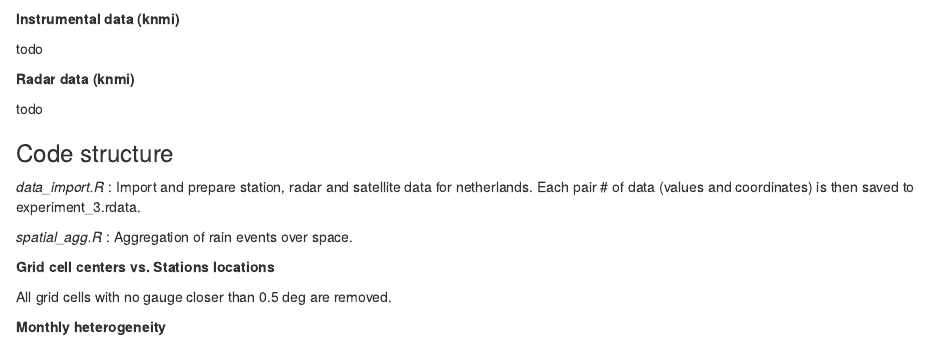
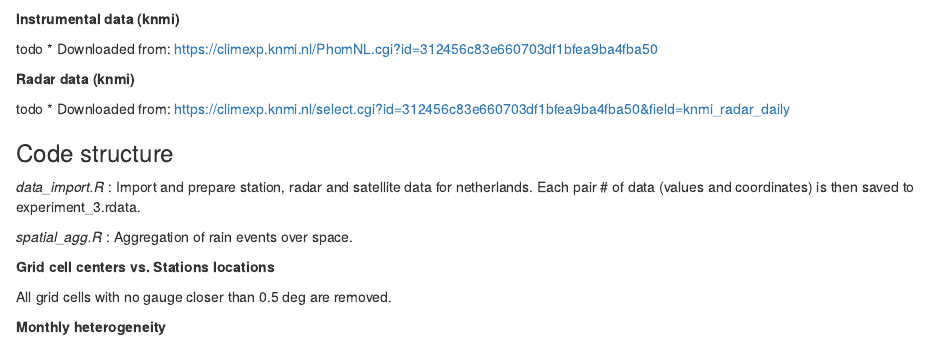
Before and after one commit to imarkonis/EarthCare, an R Markdown document (results/experiment_03_netherlands.Rmd): the page in a window 1100 px wide, from 650 px down before the commit and from 670 px down after it, so that both start at the same text. Rendered offline with R 4.5, knitr and Pandoc, with nearby package versions; some code elsewhere in the file could not run offline.

Commit message:
Documentation

```diff
--- a/results/experiment_03_netherlands.Rmd
+++ b/results/experiment_03_netherlands.Rmd
@@ -39,10 +40,14 @@ This is a presentation of the scalegram methodology, applied for the validation
 **Instrumental data (knmi)**
 
 todo
+* Downloaded from: https://climexp.knmi.nl/PhomNL.cgi?id=312456c83e660703df1bfea9ba4fba50
 
 **Radar data (knmi)**
 
 todo
+* Downloaded from: https://climexp.knmi.nl/select.cgi?id=312456c83e660703df1bfea9ba4fba50&field=knmi_radar_daily
+
+
 
 ### Code structure
 
```
Also changed, not shown: results/experiment_03_netherlands.Rmd (1 more changed lines).
